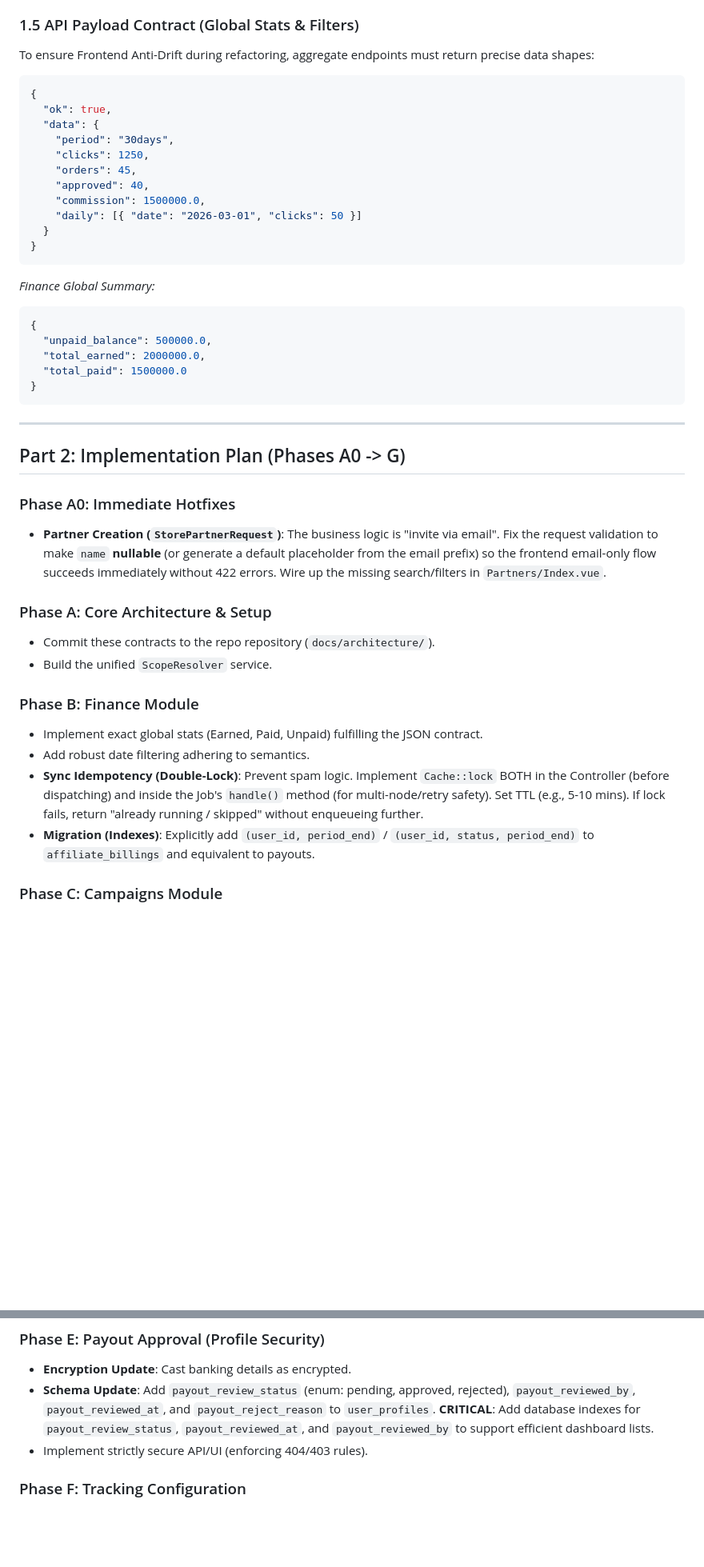
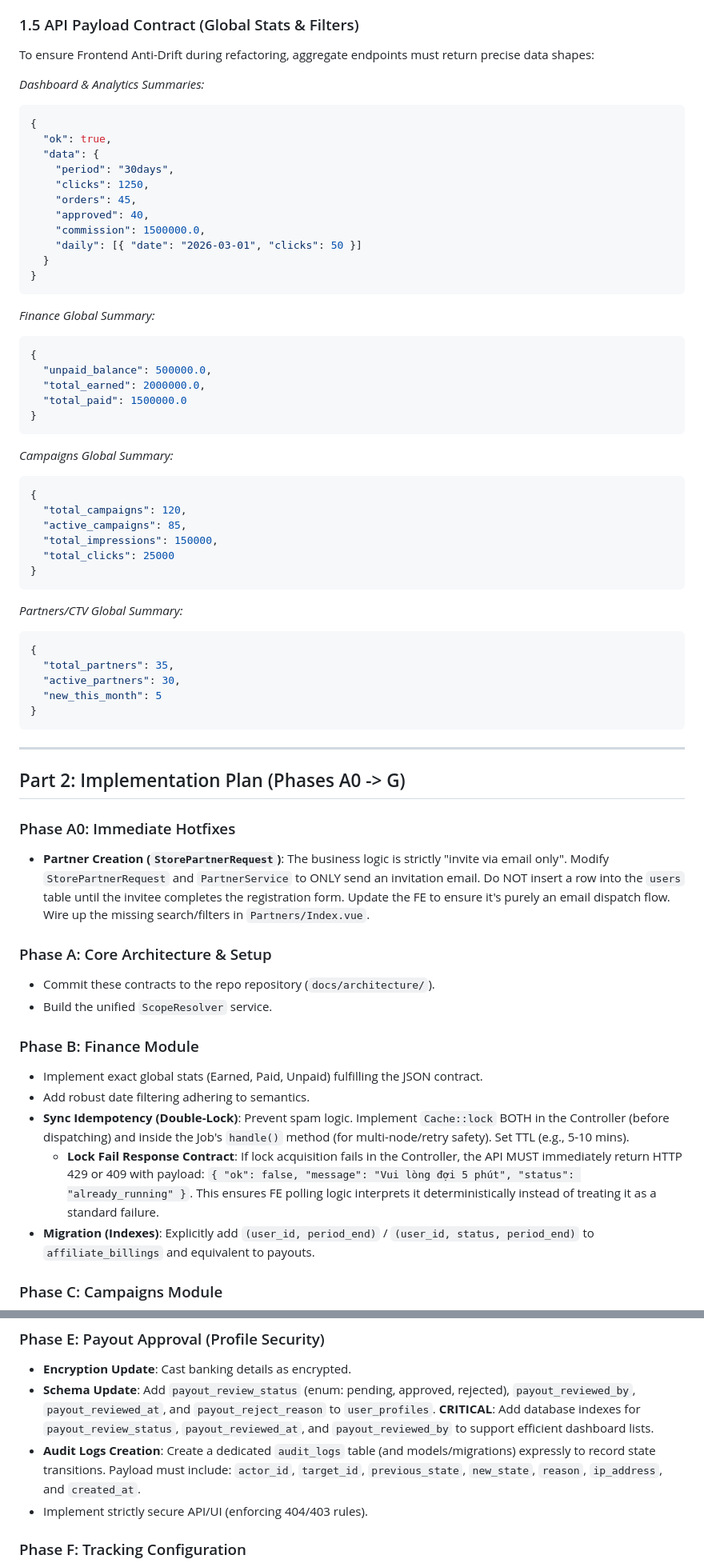
Before and after one commit to DNDark12/Affentra, a Markdown page: docs/architecture/01-audit-contracts-and-plan.md, 2 parts joined by grey strips. Shown at 80% size. GitHub-like rendering; blank space fills up the shorter version.

Commit message:
docs: finalize phase A0-G audit contracts with exact locking, payload sizing, and perf gate criteria

````diff
--- a/docs/architecture/01-audit-contracts-and-plan.md
+++ b/docs/architecture/01-audit-contracts-and-plan.md
@@ -47,6 +47,8 @@ The system must employ a **unified `ScopeResolver` service** to compute access a
 
 ### 1.5 API Payload Contract (Global Stats & Filters)
 To ensure Frontend Anti-Drift during refactoring, aggregate endpoints must return precise data shapes:
+
+*Dashboard & Analytics Summaries:*
 ```json
 {
   "ok": true,
@@ -60,6 +62,7 @@ To ensure Frontend Anti-Drift during refactoring, aggregate endpoints must retur
   }
 }
 ```
+
 *Finance Global Summary:*
 ```json
 {
@@ -69,12 +72,31 @@ To ensure Frontend Anti-Drift during refactoring, aggregate endpoints must retur
 }
 ```
 
+*Campaigns Global Summary:*
+```json
+{
+  "total_campaigns": 120,
+  "active_campaigns": 85,
+  "total_impressions": 150000,
+  "total_clicks": 25000
+}
+```
+
+*Partners/CTV Global Summary:*
+```json
+{
+  "total_partners": 35,
+  "active_partners": 30,
+  "new_this_month": 5
+}
+```
+
 ---
 
 ## Part 2: Implementation Plan (Phases A0 -> G)
 
 ### Phase A0: Immediate Hotfixes
-- **Partner Creation (`StorePartnerRequest`)**: The business logic is "invite via email". Fix the request validation to make `name` **nullable** (or generate a default placeholder from the email prefix) so the frontend email-only flow succeeds immediately without 422 errors. Wire up the missing search/filters in `Partners/Index.vue`.
+- **Partner Creation (`StorePartnerRequest`)**: The business logic is strictly "invite via email only". Modify `StorePartnerRequest` and `PartnerService` to ONLY send an invitation email. Do NOT insert a row into the `users` table until the invitee completes the registration form. Update the FE to ensure it's purely an email dispatch flow. Wire up the missing search/filters in `Partners/Index.vue`.
 
 ### Phase A: Core Architecture & Setup
 - Commit these contracts to the repo repository (`docs/architecture/`).
@@ -83,7 +105,8 @@ To ensure Frontend Anti-Drift during refactoring, aggregate endpoints must retur
 ### Phase B: Finance Module
 - Implement exact global stats (Earned, Paid, Unpaid) fulfilling the JSON contract.
 - Add robust date filtering adhering to semantics.
-- **Sync Idempotency (Double-Lock)**: Prevent spam logic. Implement `Cache::lock` BOTH in the Controller (before dispatching) and inside the Job's `handle()` method (for multi-node/retry safety). Set TTL (e.g., 5-10 mins). If lock fails, return "already running / skipped" without enqueueing further.
+- **Sync Idempotency (Double-Lock)**: Prevent spam logic. Implement `Cache::lock` BOTH in the Controller (before dispatching) and inside the Job's `handle()` method (for multi-node/retry safety). Set TTL (e.g., 5-10 mins).
+  - **Lock Fail Response Contract**: If lock acquisition fails in the Controller, the API MUST immediately return HTTP 429 or 409 with payload: `{ "ok": false, "message": "Vui lòng đợi 5 phút", "status": "already_running" }`. This ensures FE polling logic interprets it deterministically instead of treating it as a standard failure.
 - **Migration (Indexes)**: Explicitly add `(user_id, period_end)` / `(user_id, status, period_end)` to `affiliate_billings` and equivalent to payouts.
 
 ### Phase C: Campaigns Module
@@ -98,6 +121,7 @@ To ensure Frontend Anti-Drift during refactoring, aggregate endpoints must retur
 ### Phase E: Payout Approval (Profile Security)
 - **Encryption Update**: Cast banking details as encrypted.
 - **Schema Update**: Add `payout_review_status` (enum: pending, approved, rejected), `payout_reviewed_by`, `payout_reviewed_at`, and `payout_reject_reason` to `user_profiles`. **CRITICAL**: Add database indexes for `payout_review_status`, `payout_reviewed_at`, and `payout_reviewed_by` to support efficient dashboard lists.
+- **Audit Logs Creation**: Create a dedicated `audit_logs` table (and models/migrations) expressly to record state transitions. Payload must include: `actor_id`, `target_id`, `previous_state`, `new_state`, `reason`, `ip_address`, and `created_at`.
 - Implement strictly secure API/UI (enforcing 404/403 rules).
 
 ### Phase F: Tracking Configuration
````
Also changed, not shown: other parts of docs/architecture/01-audit-contracts-and-plan.md (+4 -2 lines).
